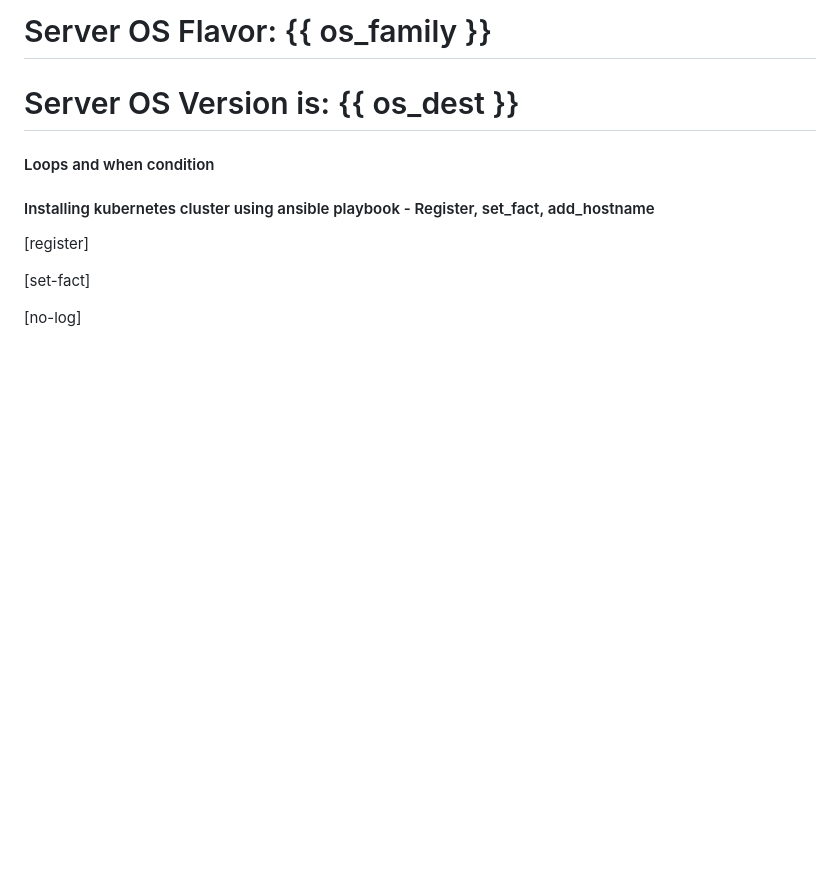
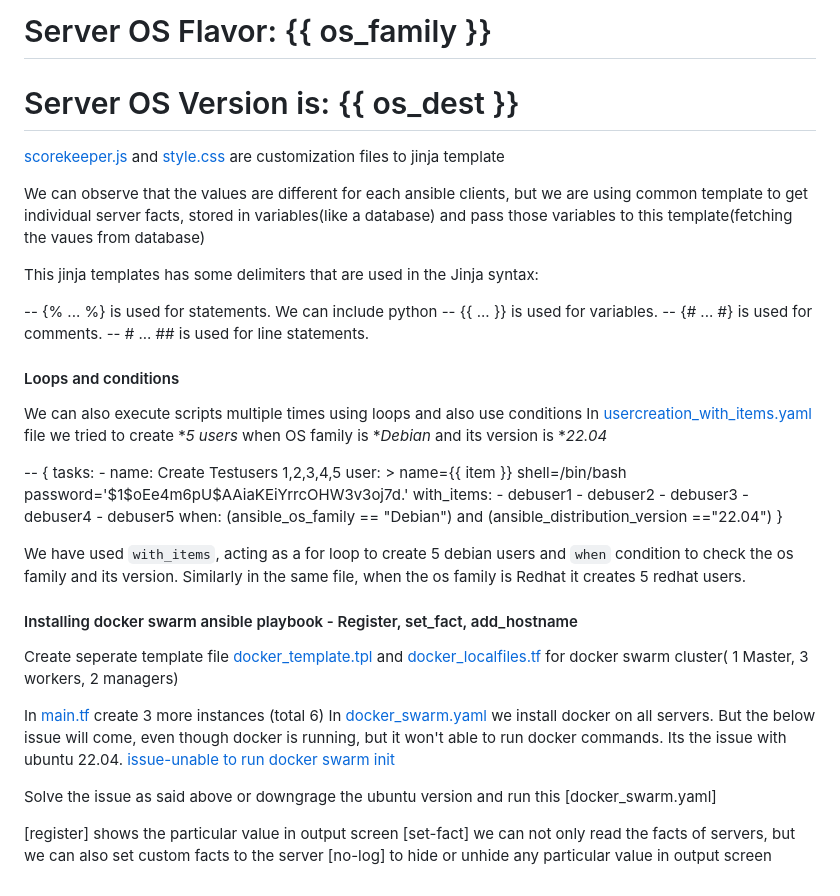
Before and after one commit to ModernVishwamithra/DevOps, a Markdown page: Ansible/ReadMe.md, the part around one of its changes. GitHub-like rendering; blank space fills up the shorter version.

Commit message:
Added docmentation for ansible part 3

```diff
--- a/Ansible/ReadMe.md
+++ b/Ansible/ReadMe.md
@@ -246,12 +265,54 @@ In [index.j2]
         <h1> Server IP Address is: {{ ip_address }} </h1>
         <h1> Server OS Flavor: {{ os_family }} </h1>
         <h1> Server OS Version is: {{ os_dest }} </h1>
-#### Loops and when condition
 
-#### Installing kubernetes cluster using ansible playbook - Register, set_fact, add_hostname
+[scorekeeper.js](https://github.com/ModernVishwamithra/DevOps/blob/main/Ansible/Playbooks/scorekeeper.js) and [style.css](https://github.com/ModernVishwamithra/DevOps/blob/main/Ansible/Playbooks/style.css) are customization files to jinja template
+
+We can observe that the values are different for each ansible clients, but we are using common template to get individual server facts, stored in variables(like a database) and pass those variables to this template(fetching the vaues from database)
+
+This jinja templates has some delimiters that are used in the Jinja syntax:
+
+-- {% ... %} is used for statements. We can include python
+-- {{ ... }} is used for variables.
+-- {# ... #} is used for comments.
+-- # ... ## is used for line statements.
+#### Loops and conditions
+
+We can also execute scripts multiple times using loops and also use conditions
+In [usercreation_with_items.yaml](https://github.com/ModernVishwamithra/DevOps/blob/main/Ansible/Playbooks/usercreation_with_items.yaml) file we tried to create **5 users* when OS family is **Debian* and its version is **22.04*
+
+  -- {
+tasks:
+      - name: Create Testusers 1,2,3,4,5
+        user: >
+          name={{ item }}
+          shell=/bin/bash
+          password='$1$oEe4m6pU$AAiaKEiYrrcOHW3v3oj7d.'
+        with_items:
+            - debuser1
+            - debuser2
+            - debuser3
+            - debuser4
+            - debuser5
+        when:
+          (ansible_os_family == "Debian") and (ansible_distribution_version =="22.04")
+}
+
+We have used `with_items`, acting as a for loop to create 5 debian users and `when` condition to check the os family and its version. Similarly in the same file, when the os family is Redhat it creates 5 redhat users.
+#### Installing docker swarm ansible playbook - Register, set_fact, add_hostname
+
+ Create seperate template file [docker_template.tpl](https://github.com/ModernVishwamithra/DevOps/blob/main/Ansible/Playbooks/docker_template.tpl) and [docker_localfiles.tf](https://github.com/ModernVishwamithra/DevOps/blob/main/Ansible/Playbooks/docker_localfiles.tf) for docker swarm cluster( 1 Master, 3 workers, 2 managers)
+
+ In [main.tf](https://github.com/ModernVishwamithra/DevOps/blob/main/Ansible/main.tf) create 3 more instances (total 6)
+ In [docker_swarm.yaml](https://github.com/ModernVishwamithra/DevOps/blob/main/Ansible/Playbooks/docker_swarm.yaml)
+ we install docker on all servers. But the below issue will come, even though docker is running, but it won't able to run docker commands. Its the issue with ubuntu 22.04.
+ [issue-unable to run docker swarm init](https://github.com/docker/for-linux/issues/1406)
+
+ Solve the issue as said above or downgrage the ubuntu version and run this [docker_swarm.yaml]
 
  [register]
-
+ shows the particular value in output screen
  [set-fact]
-
+ we can not only read the facts of servers, but we can also set custom facts to the server
  [no-log]
+ to hide or unhide any particular value in output screen
```
Also changed, not shown: other parts of Ansible/ReadMe.md (+26 -7 lines).
